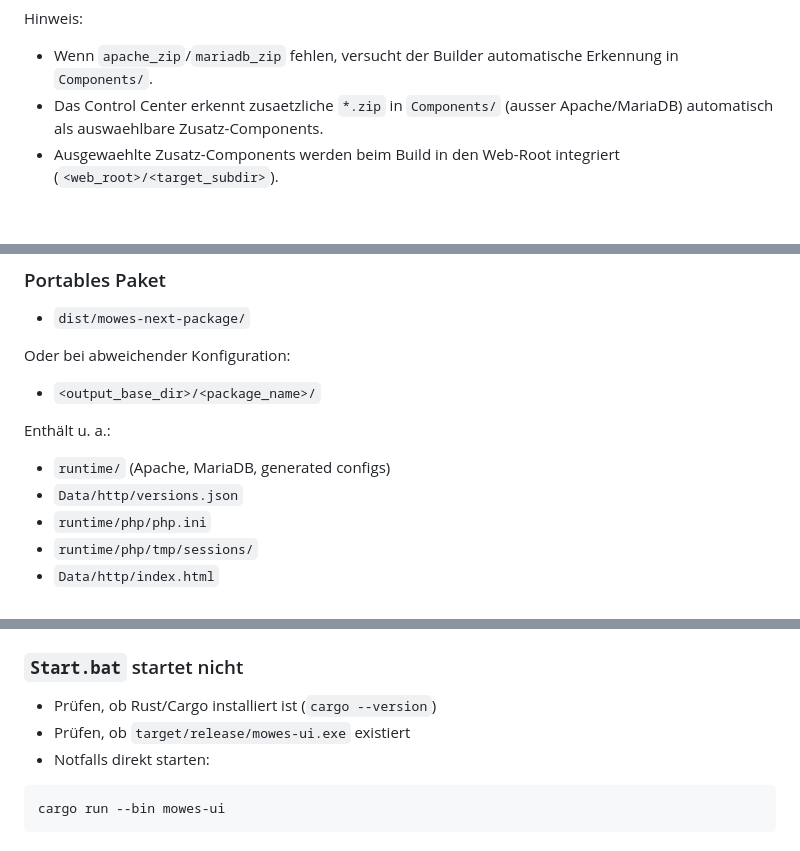
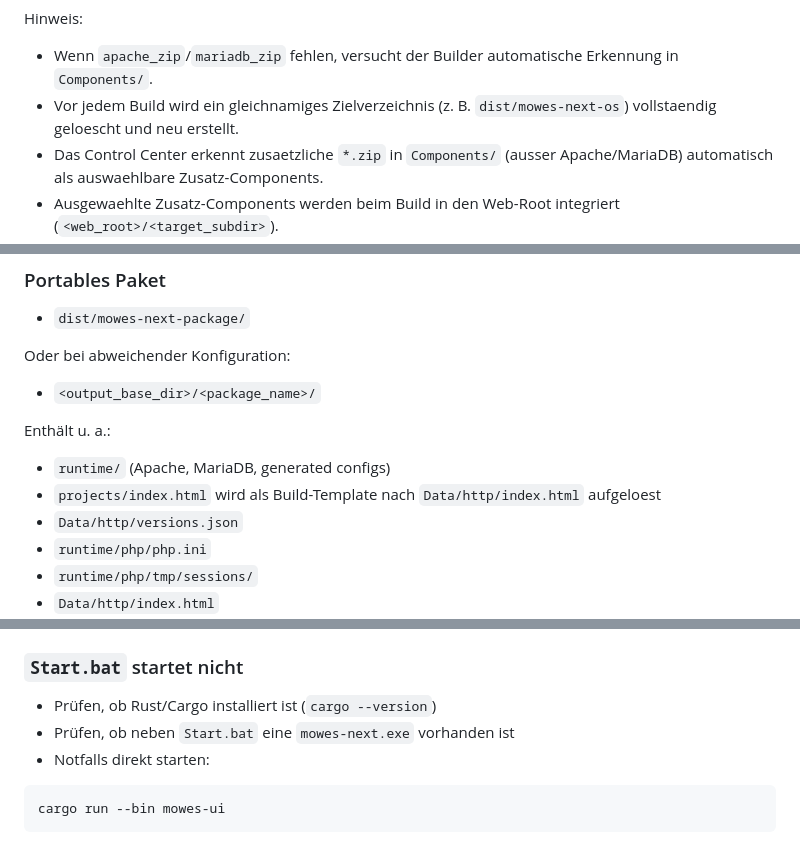
Before and after one commit to ManfredAabye/MoWeS-Next, a Markdown page: README.md, 3 parts joined by grey strips. GitHub-like rendering; blank space fills up the shorter version.

````diff
--- a/README.md
+++ b/README.md
@@ -279,6 +312,7 @@ Beispiel: `presets/default.json`
 Hinweis:
 
 - Wenn `apache_zip`/`mariadb_zip` fehlen, versucht der Builder automatische Erkennung in `Components/`.
+- Vor jedem Build wird ein gleichnamiges Zielverzeichnis (z. B. `dist/mowes-next-os`) vollstaendig geloescht und neu erstellt.
 - Das Control Center erkennt zusaetzliche `*.zip` in `Components/` (ausser Apache/MariaDB) automatisch als auswaehlbare Zusatz-Components.
 - Ausgewaehlte Zusatz-Components werden beim Build in den Web-Root integriert (`<web_root>/<target_subdir>`).
 - Zusatz-Components werden in den konfigurierten Web-Root entpackt (`<web_root>/<target_subdir>`, standardmaessig `Data/http/<target_subdir>`).
@@ -311,6 +345,7 @@ Oder bei abweichender Konfiguration:
 Enthält u. a.:
 
 - `runtime/` (Apache, MariaDB, generated configs)
+- `projects/index.html` wird als Build-Template nach `Data/http/index.html` aufgeloest
 - `Data/http/versions.json`
 - `runtime/php/php.ini`
 - `runtime/php/tmp/sessions/`
@@ -405,7 +440,7 @@ cargo run --bin mowes-next -- doctor
 ### `Start.bat` startet nicht
 
 - Prüfen, ob Rust/Cargo installiert ist (`cargo --version`)
-- Prüfen, ob `target/release/mowes-ui.exe` existiert
+- Prüfen, ob neben `Start.bat` eine `mowes-next.exe` vorhanden ist
 - Notfalls direkt starten:
 
 ```powershell
````
Also changed, not shown: other parts of README.md (+35 -2 lines).
